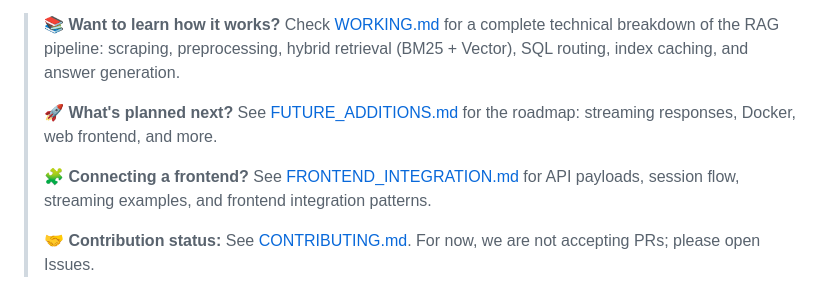
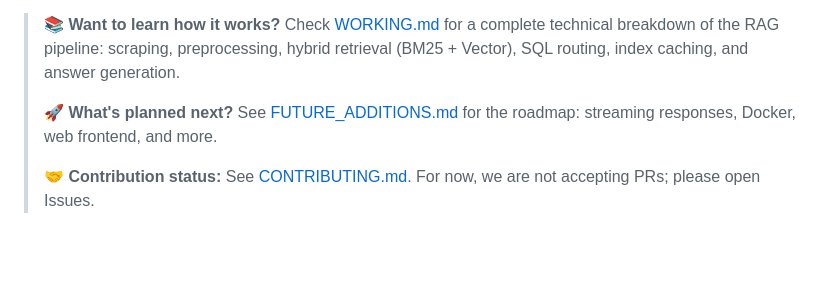
Before and after one commit to arxhr007/sahrdaya_ragx, a Markdown page: README.md, the part around one of its changes. Drawn GitHub-style; blank space fills up the shorter version.

```diff
--- a/README.md
+++ b/README.md
@@ -5,8 +5,6 @@ A Retrieval-Augmented Generation (RAG) chatbot backend for **Sahrdaya College of
 > **📚 Want to learn how it works?** Check [WORKING.md](docs/WORKING.md) for a complete technical breakdown of the RAG pipeline: scraping, preprocessing, hybrid retrieval (BM25 + Vector), SQL routing, index caching, and answer generation.
 >
 > **🚀 What's planned next?** See [FUTURE_ADDITIONS.md](docs/FUTURE_ADDITIONS.md) for the roadmap: streaming responses, Docker, web frontend, and more.
->
-> **🧩 Connecting a frontend?** See [FRONTEND_INTEGRATION.md](docs/FRONTEND_INTEGRATION.md) for API payloads, session flow, streaming examples, and frontend integration patterns.
 >
 > **🤝 Contribution status:** See [CONTRIBUTING.md](docs/CONTRIBUTING.md). For now, we are not accepting PRs; please open Issues.
 
```
Also changed, not shown: other parts of README.md (+3 -2 lines), docs/FUTURE_ADDITIONS.md (+5 -4 lines), docs/WORKING.md (+21 -7 lines).
